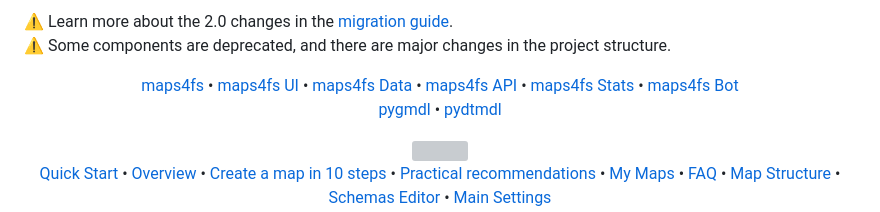
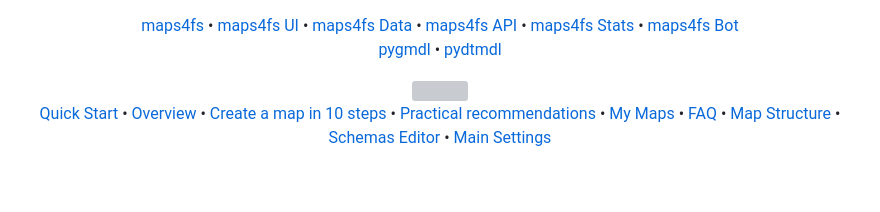
Before and after one commit to iwatkot/maps4fs, a Markdown page: README.md, the part around the change. Drawn GitHub-style; blank space fills up the shorter version; grey boxes are pictures that could not be loaded.

Commit message:
Update README to remove deprecated notices
Removed migration guide notice and deprecation warnings.

```diff
--- a/README.md
+++ b/README.md
@@ -1,7 +1,3 @@
-⚠️ Learn more about the 2.0 changes in the [migration guide](docs/migration.md).
-⚠️ Some components are deprecated, and there are major changes in the project structure.
-
-
 <p align="center">
 <a href="https://github.com/iwatkot/maps4fs">maps4fs</a> •
 <a href="https://github.com/iwatkot/maps4fsui">maps4fs UI</a> •
```
